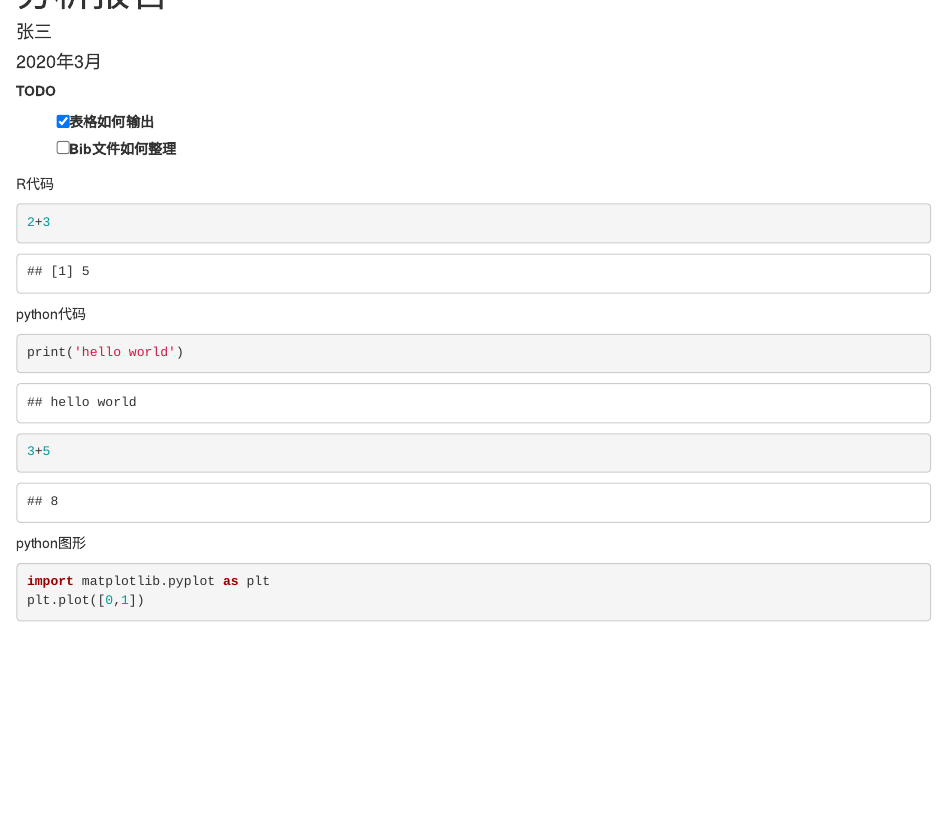
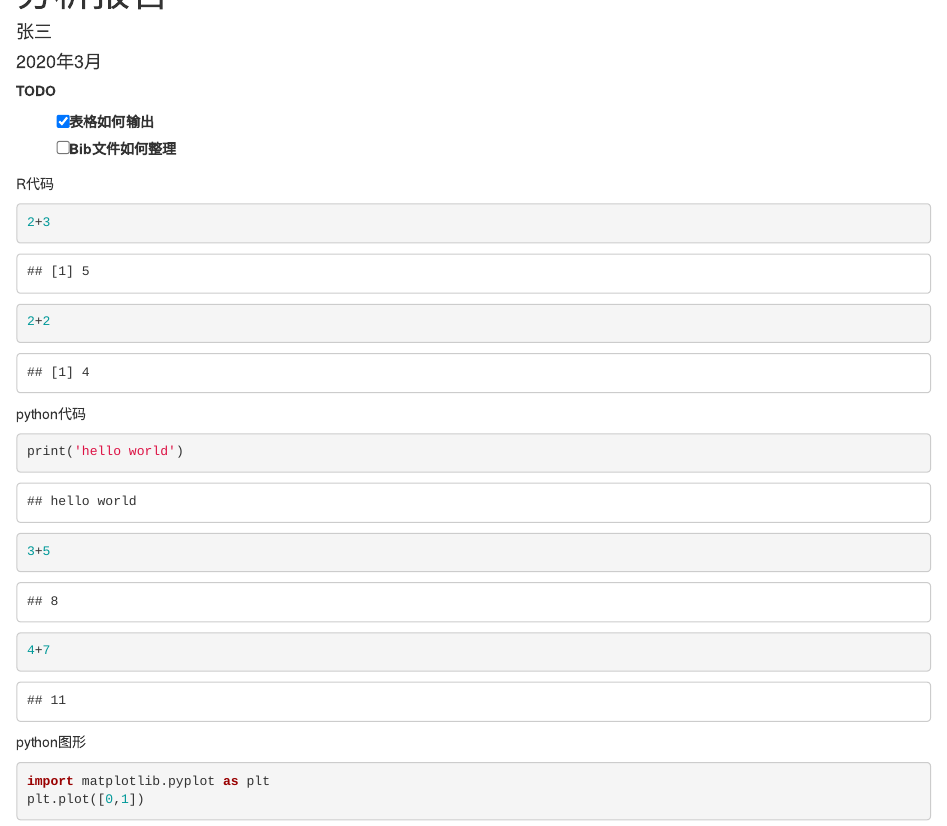
Before and after one commit to jinlin82/python-visualization, an R Markdown document (try/rmd-template.Rmd): the page in a window 1100 px wide, from its top. Rendered offline with R 4.5, knitr and Pandoc, with nearby package versions; a font, style sheet, LaTeX package, included part or bibliography that could not be used is replaced or left out.

Commit message:
temp.Rmd

````diff
--- a/try/rmd-template.Rmd
+++ b/try/rmd-template.Rmd
@@ -43,6 +43,7 @@ R代码
 
 ```{r, results='markup'}
 2+3
+2+2
 ```
 
 python代码
@@ -50,6 +51,7 @@ python代码
 ```{python, results='markup'}
 print('hello world')
 3+5
+4+7
 ```
 
 python图形
````
